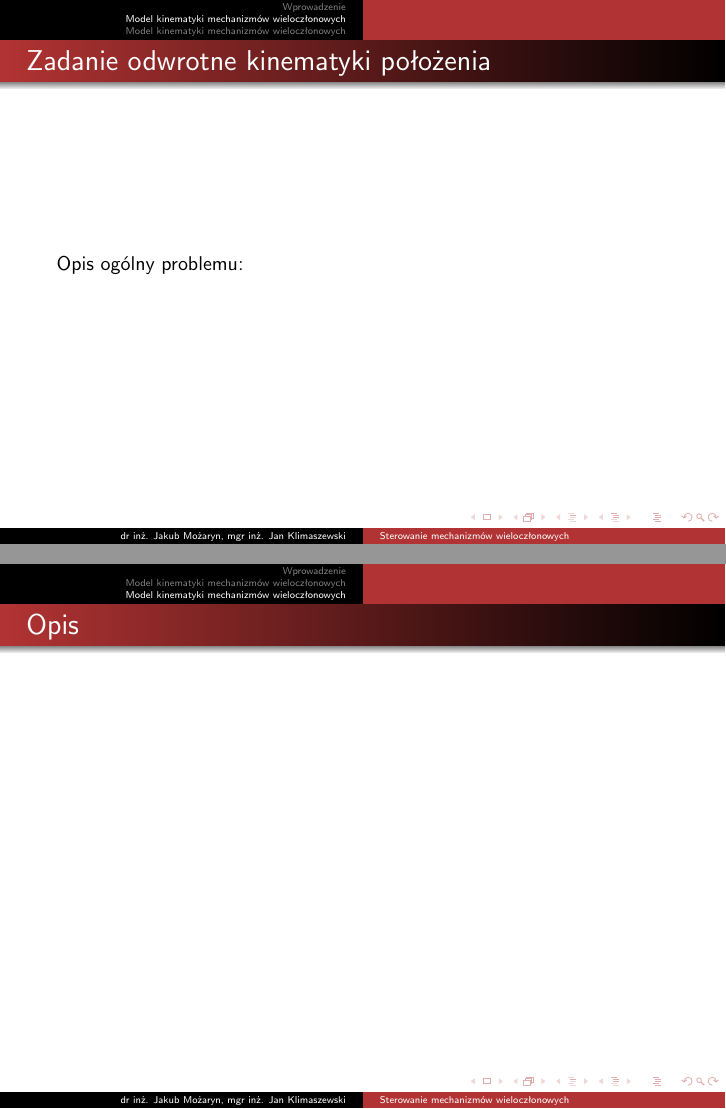
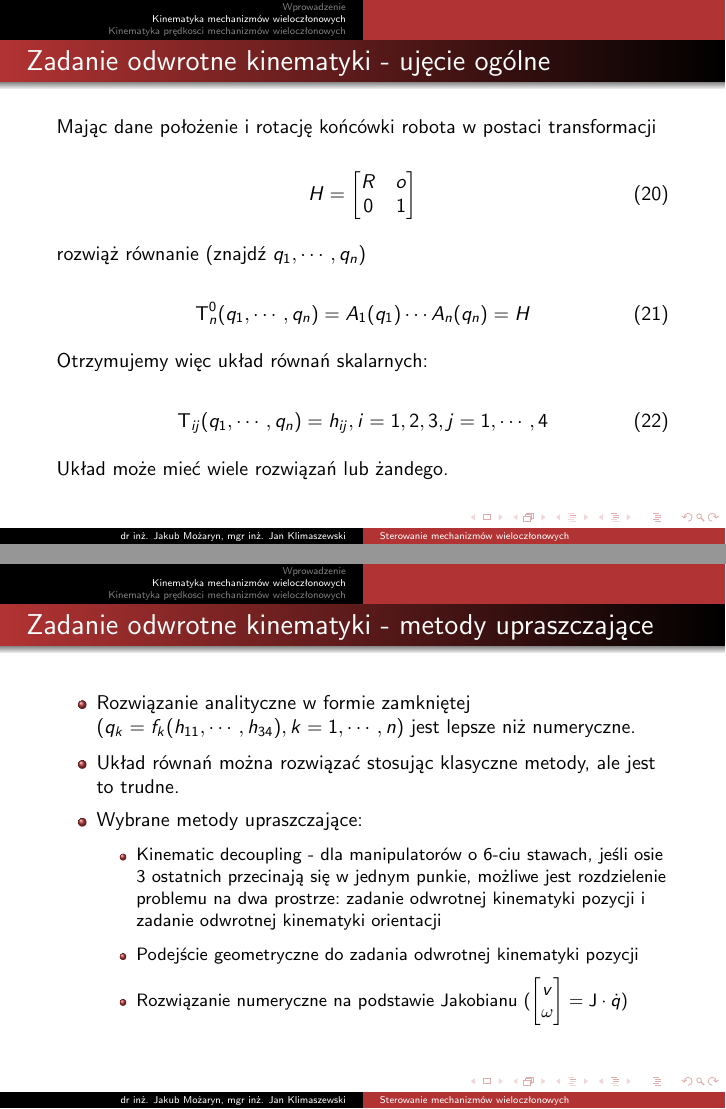
Before and after one commit to jakubmozaryn/smw, LaTeX slides (lectures/lecture_1.tex): pages 21 and 22 of 22 before the commit and pages 22 and 23 of 25 after it, joined at a grey line. Compiled offline with pdfLaTeX; the source files are stored in an older character set and shown here as Unicode.

Commit message:
opis kinematyki odwrotnej, poczatek kinematyki prędkości

```diff
--- a/lectures/lecture_1.tex
+++ b/lectures/lecture_1.tex
@@ -239,7 +239,7 @@
   \end{equation},
 }
 %
-\section{Model kinematyki mechanizmów wieloczłonowych}
+\section{Kinematyka mechanizmów wieloczłonowych}
 %
 \frame{
 \frametitle{Człony, stawy i więzy}
@@ -394,4 +394,6 @@
 }
 %
 \frame{
-\frametitle{Zadanie proste kinematyki położenia}
+\frametitle{Zadanie proste kinematyki - ujęcie ogólne}
+
+    Mając dane współrzędne maszynowe $q_1,\cdots,q_n$ wyznacz położenie i rotację końcówki robota
@@ -450,11 +472,52 @@
 }
 %
 \frame{
-\frametitle{Zadanie odwrotne kinematyki położenia}
-    Opis ogólny problemu:
+\frametitle{Zadanie odwrotne kinematyki - ujęcie ogólne}
+
+    Mając dane położenie i rotację końcówki robota w postaci transformacji
+
+    \begin{equation}
+        H =
+        \begin{bmatrix}
+            R & o \\
+            0 & 1 \\
+        \end{bmatrix}
+    \end{equation}
+
+    rozwiąż równanie (znajdź $q_1,\cdots,q_n$)
+
+    \begin{equation}
+        \mathbf{T}{}_{n}^{0}(q_1,\cdots,q_n) = A_1(q_1)\cdots A_n(q_n) = H
+    \end{equation}
+
+    Otrzymujemy więc układ równań skalarnych:
+
+    \begin{equation}
+        \mathbf{T}{}_{ij}(q_1,\cdots,q_n) =h_{ij}, i = 1, 2, 3, j = 1,\cdots, 4
+    \end{equation}
+
+    Układ może mieć wiele rozwiązań lub żandego.
+
 }
 %
-\section{Model kinematyki mechanizmów wieloczłonowych}
+\frame{
+\frametitle{Zadanie odwrotne kinematyki - metody upraszczające}
+
+    \begin{itemize}
+        \item Rozwiązanie analityczne w formie zamkniętej ($q_k =f_k(h_{11},\cdots, h_{34}), k=1,\cdots, n$) jest lepsze niż numeryczne.
+        \item Układ równań można rozwiązać stosując klasyczne metody, ale jest to trudne.
+        \item Wybrane metody upraszczające:
+            \begin{itemize}
+                \item Kinematic decoupling - dla manipulatorów o 6-ciu stawach, jeśli osie 3 ostatnich przecinają się w jednym punkie, możliwe jest rozdzielenie problemu na dwa prostrze: zadanie odwrotnej kinematyki pozycji i zadanie odwrotnej kinematyki orientacji
+                \item Podejście geometryczne do zadania odwrotnej kinematyki pozycji
+                \item Rozwiązanie numeryczne na podstawie Jakobianu ($\begin{bmatrix}v\\ \omega\end{bmatrix}=\mathbf{J}\cdot\dot{q}$)
+            \end{itemize}
+    \end{itemize}
+
+}
 %
 \frame{
-\frametitle{Opis}
+\frametitle{Zadanie odwrotne kinematyki - wybrana metoda dokładniej?}
+}
+%
+\section{Kinematyka prędkosci mechanizmów wieloczłonowych}
```
Also changed, not shown: lectures/lecture_1.tex (37 more changed lines).
